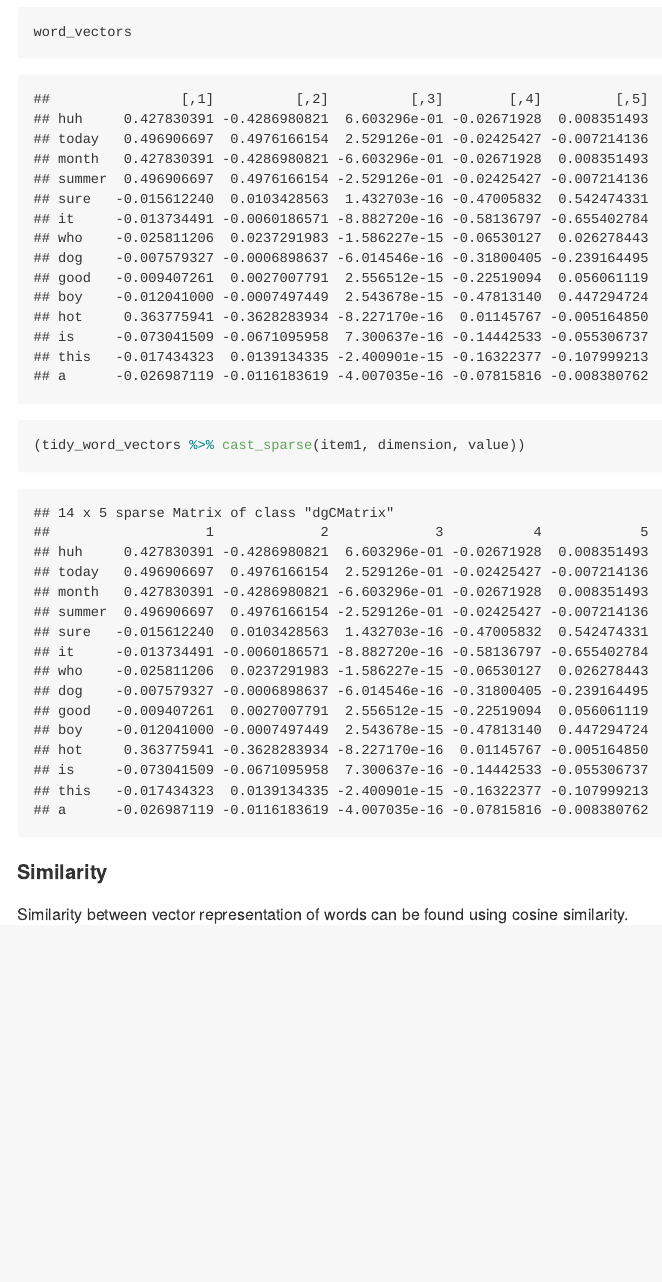
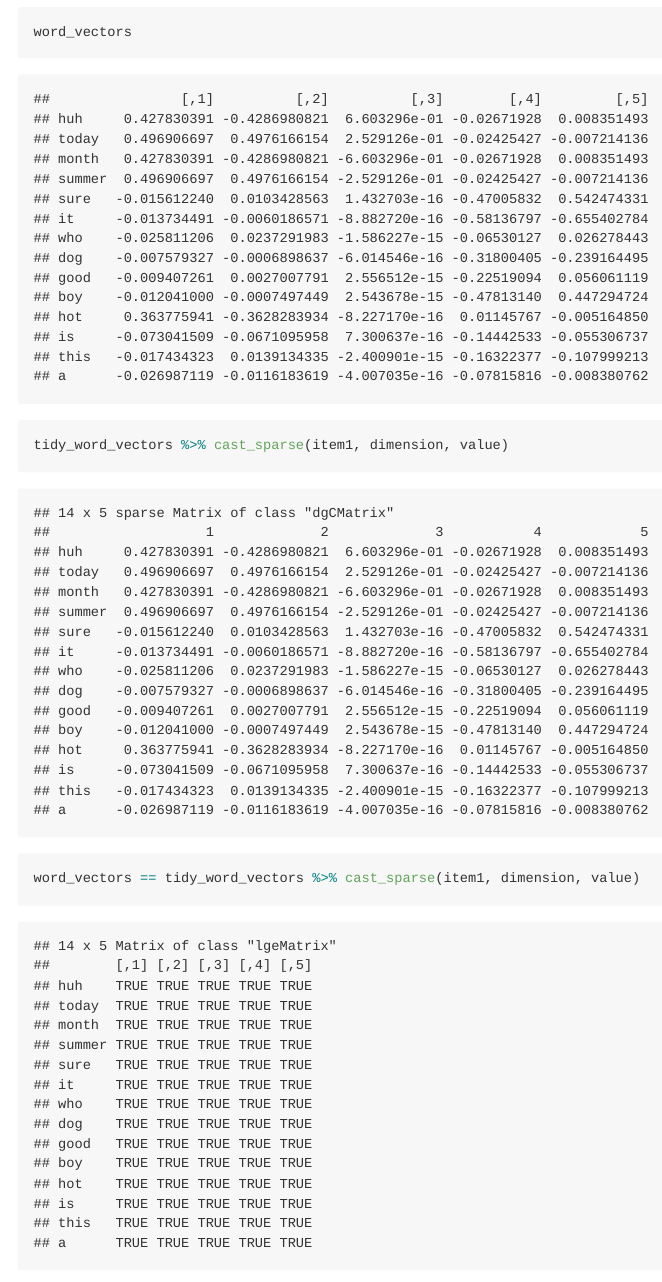
Before and after one commit to paudel-arjun/word-embedding, an R Markdown document (word_embedding.Rmd): the page in a window 1100 px wide, from 5220 px down. The pictures show the output file word_embedding.md that the author committed with the source, drawn offline in the style of GitHub.

Commit message:
re-format

````diff
--- a/word_embedding.Rmd
+++ b/word_embedding.Rmd
@@ -147,7 +147,11 @@ Values are almost identical except for third dimension. Not sure if this is roun
 
 ```{r}
 word_vectors
-(tidy_word_vectors %>% cast_sparse(item1, dimension, value))
+tidy_word_vectors %>% cast_sparse(item1, dimension, value)
+```
+
+```{r}
+word_vectors == tidy_word_vectors %>% cast_sparse(item1, dimension, value)
 ```
 
 #### Similarity
````
Also changed, not shown: word_embedding.md.
